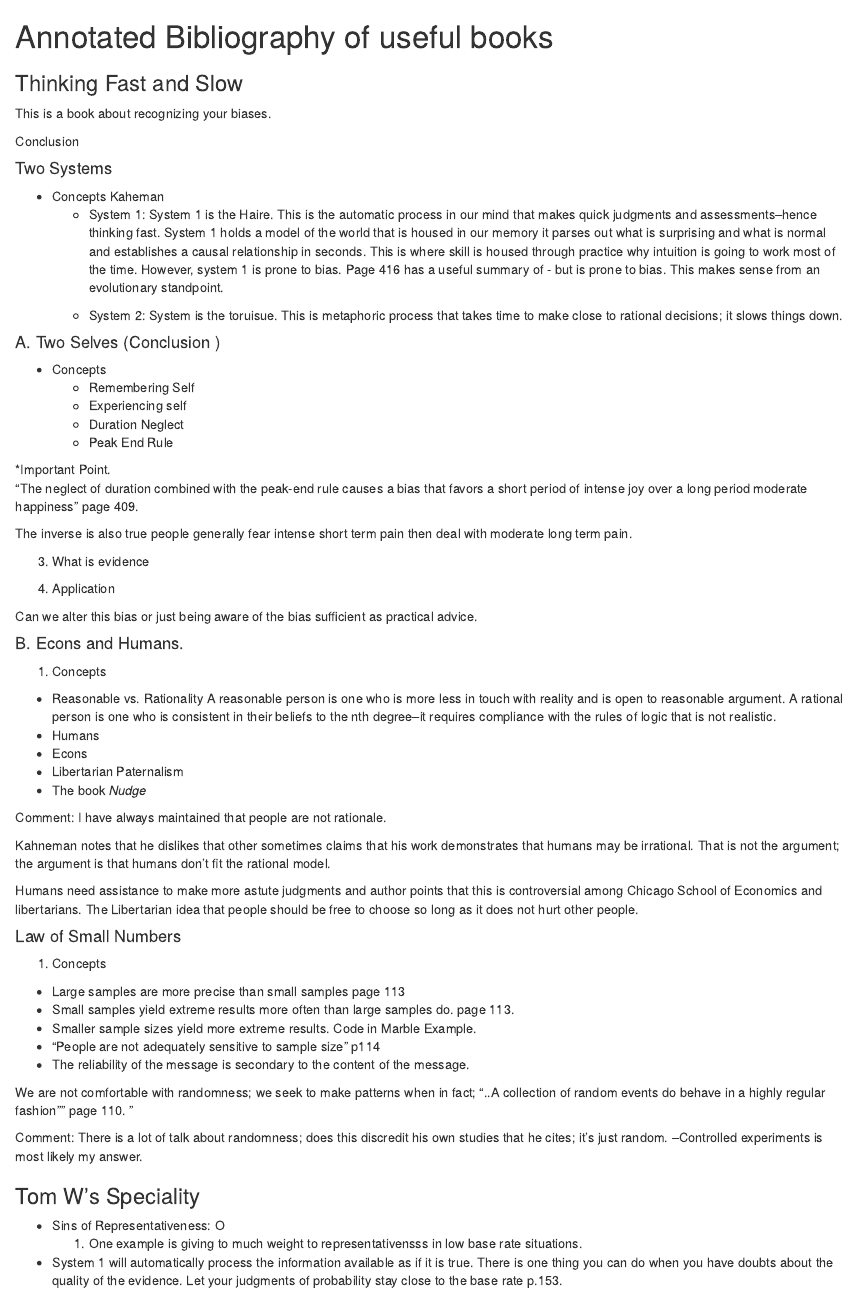
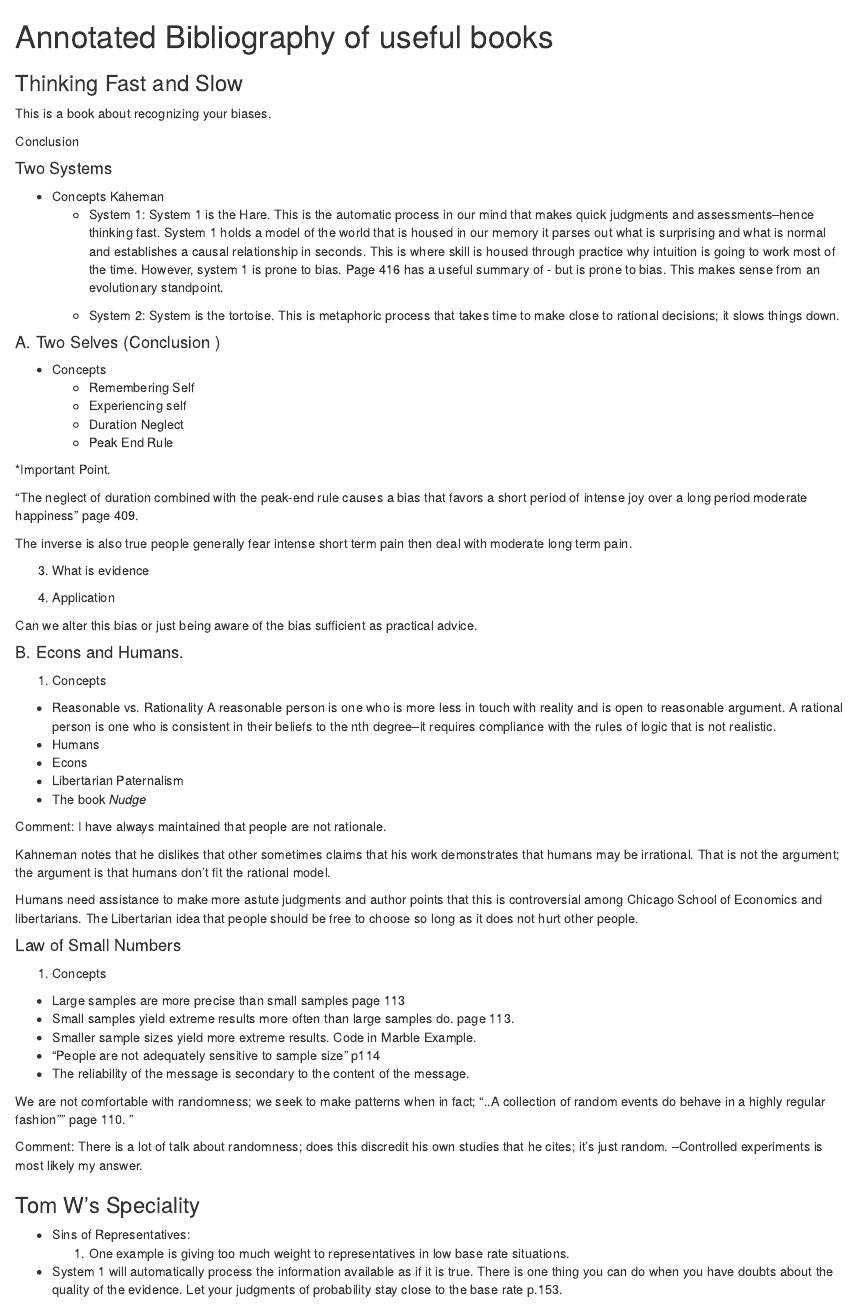
Before and after one commit to kgilds/Annotated, an R Markdown document (Annotated_bib.Rmd): the page in a window 1100 px wide, from its top. Rendered offline with R 4.5, knitr and Pandoc, with nearby package versions.

Commit message:
this commit makes edits.

```diff
--- a/Annotated_bib.Rmd
+++ b/Annotated_bib.Rmd
@@ -11,9 +11,9 @@
 #### Two Systems
 * Concepts
 Kaheman
-  * System 1: System 1 is the Haire. This is the automatic process in our mind that makes quick judgments and assessments--hence thinking fast. System 1 holds a model  of the world that is housed in our memory it parses out what is surprising and what is normal and establishes a causal relationship in seconds. This is where skill is housed through practice why intuition is going to work most of the time. However, system 1 is prone to bias.  Page 416 has a useful summary of - but is prone to bias. This makes sense from an evolutionary standpoint.
+  * System 1: System 1 is the Hare. This is the automatic process in our mind that makes quick judgments and assessments--hence thinking fast. System 1 holds a model  of the world that is housed in our memory it parses out what is surprising and what is normal and establishes a causal relationship in seconds. This is where skill is housed through practice why intuition is going to work most of the time. However, system 1 is prone to bias.  Page 416 has a useful summary of - but is prone to bias. This makes sense from an evolutionary standpoint.
 
-  * System 2: System is the toruisue. This is metaphoric process that takes time to make close to rational decisions; it slows things down.
+  * System 2: System is the tortoise. This is metaphoric process that takes time to make close to rational decisions; it slows things down.
 
 
 
@@ -70,8 +71,8 @@
 
 ### Tom W's Speciality
 
-* Sins of Representativeness: O
-  1. One example is giving to much weight to representativensss in low base rate situations.
+* Sins of Representatives:
+  1. One example is giving too much weight to representatives in low base rate situations.
 
 * System 1 will automatically process the information available as if it is true. There is one thing you can do when you have doubts about the quality of the evidence. Let your judgments of probability stay close to the base rate p.153.
 
```
Also changed, not shown: Annotated_bib.Rmd (9 more changed lines).
